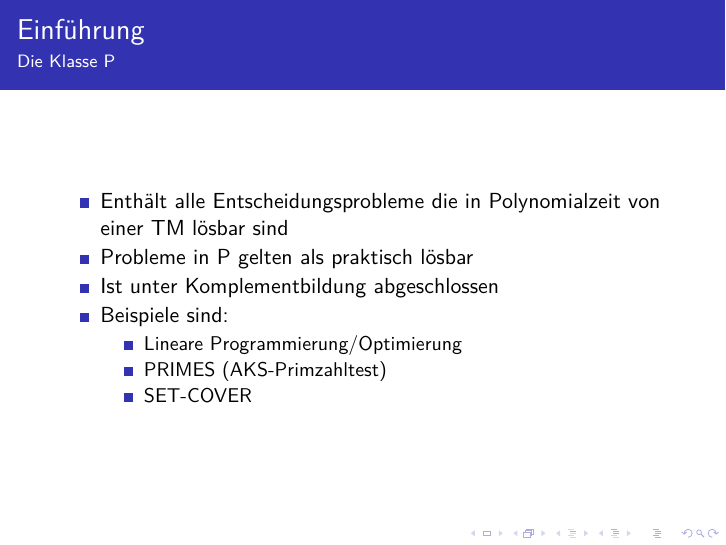
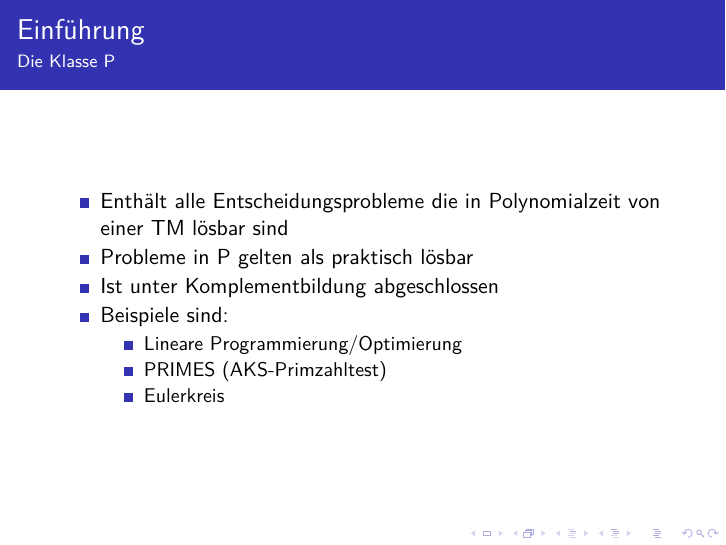
Before and after one commit to Fiona-J-W/Proseminar, LaTeX slides (folien.tex): page 12 of 51. Compiled offline with pdfLaTeX.

Commit message:
SET-COVER → Eulerkreis

```diff
--- a/folien.tex
+++ b/folien.tex
@@ -292,8 +292,7 @@ $\Rightarrow$
     Lineare Programmierung/Optimierung
   \item
     PRIMES (AKS-Primzahltest)
-  \item
-    SET-COVER
+  \item Eulerkreis
   \end{itemize}
 \end{itemize}
 
```
